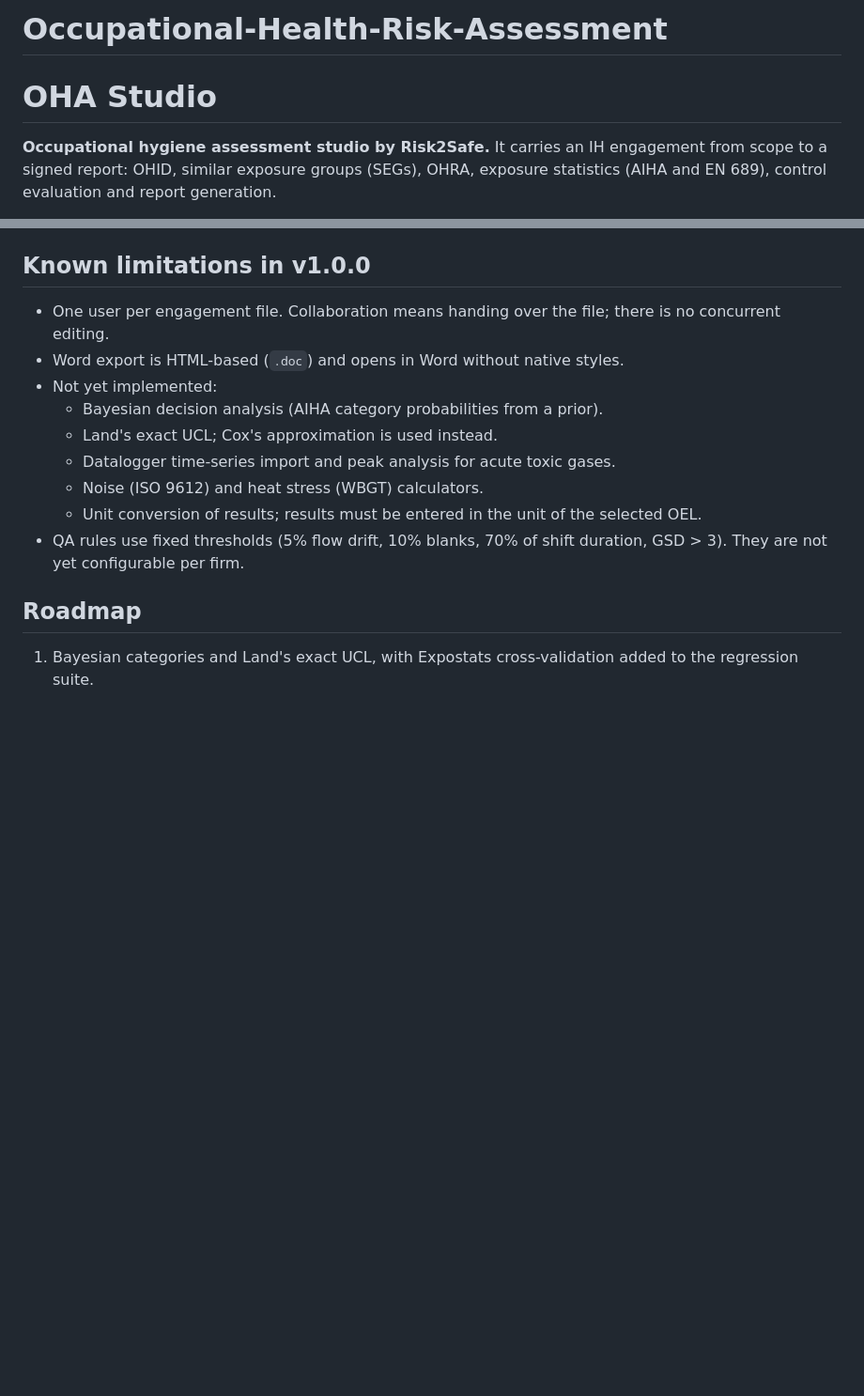
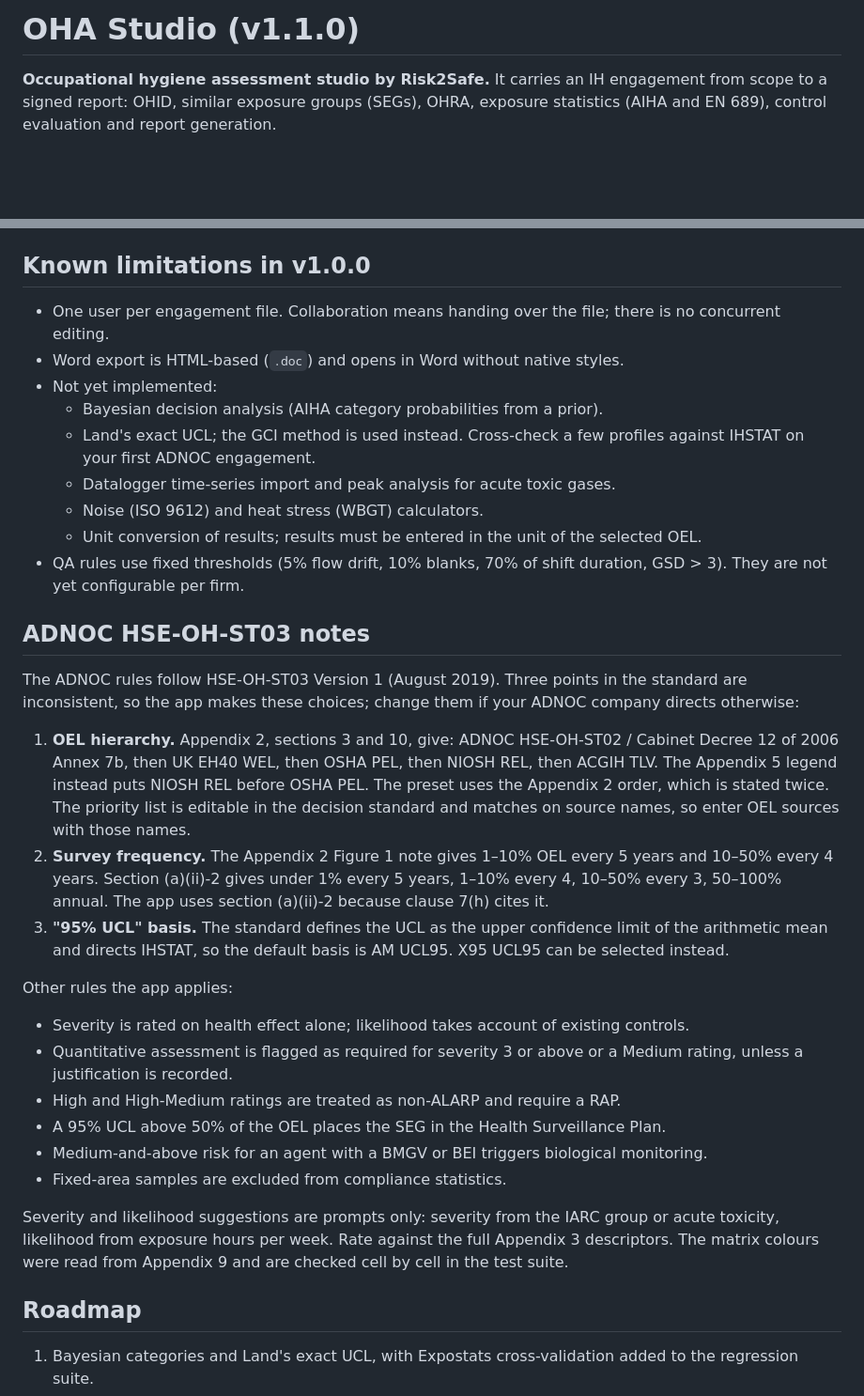
Before and after one commit to Risk2SafeH2S/Occupational-Health-Risk-Assessment, a Markdown page: README.md, 2 parts joined by grey strips. Shown at 94% size. Rendered like a GitHub page; blank space fills up the shorter version.

Commit message:
Revise README for version update and new notes
Updated version number to v1.1.0 and added ADNOC HSE-OH-ST03 notes section.

```diff
--- a/README.md
+++ b/README.md
@@ -1,5 +1,4 @@
-# Occupational-Health-Risk-Assessment
-# OHA Studio
+# OHA Studio (v1.1.0)
 
 **Occupational hygiene assessment studio by Risk2Safe.** It carries an IH engagement from scope to a signed report: OHID, similar exposure groups (SEGs), OHRA, exposure statistics (AIHA and EN 689), control evaluation and report generation.
 
@@ -129,11 +130,30 @@ BZ-102,0.05,Y
 - Word export is HTML-based (`.doc`) and opens in Word without native styles.
 - Not yet implemented:
   - Bayesian decision analysis (AIHA category probabilities from a prior).
-  - Land's exact UCL; Cox's approximation is used instead.
+  - Land's exact UCL; the GCI method is used instead. Cross-check a few profiles against IHSTAT on your first ADNOC engagement.
   - Datalogger time-series import and peak analysis for acute toxic gases.
   - Noise (ISO 9612) and heat stress (WBGT) calculators.
   - Unit conversion of results; results must be entered in the unit of the selected OEL.
 - QA rules use fixed thresholds (5% flow drift, 10% blanks, 70% of shift duration, GSD > 3). They are not yet configurable per firm.
+
+## ADNOC HSE-OH-ST03 notes
+
+The ADNOC rules follow HSE-OH-ST03 Version 1 (August 2019). Three points in the standard are inconsistent, so the app makes these choices; change them if your ADNOC company directs otherwise:
+
+1. **OEL hierarchy.** Appendix 2, sections 3 and 10, give: ADNOC HSE-OH-ST02 / Cabinet Decree 12 of 2006 Annex 7b, then UK EH40 WEL, then OSHA PEL, then NIOSH REL, then ACGIH TLV. The Appendix 5 legend instead puts NIOSH REL before OSHA PEL. The preset uses the Appendix 2 order, which is stated twice. The priority list is editable in the decision standard and matches on source names, so enter OEL sources with those names.
+2. **Survey frequency.** The Appendix 2 Figure 1 note gives 1–10% OEL every 5 years and 10–50% every 4 years. Section (a)(ii)-2 gives under 1% every 5 years, 1–10% every 4, 10–50% every 3, 50–100% annual. The app uses section (a)(ii)-2 because clause 7(h) cites it.
+3. **"95% UCL" basis.** The standard defines the UCL as the upper confidence limit of the arithmetic mean and directs IHSTAT, so the default basis is AM UCL95. X95 UCL95 can be selected instead.
+
+Other rules the app applies:
+
+- Severity is rated on health effect alone; likelihood takes account of existing controls.
+- Quantitative assessment is flagged as required for severity 3 or above or a Medium rating, unless a justification is recorded.
+- High and High-Medium ratings are treated as non-ALARP and require a RAP.
+- A 95% UCL above 50% of the OEL places the SEG in the Health Surveillance Plan.
+- Medium-and-above risk for an agent with a BMGV or BEI triggers biological monitoring.
+- Fixed-area samples are excluded from compliance statistics.
+
+Severity and likelihood suggestions are prompts only: severity from the IARC group or acute toxicity, likelihood from exposure hours per week. Rate against the full Appendix 3 descriptors. The matrix colours were read from Appendix 9 and are checked cell by cell in the test suite.
 
 ## Roadmap
 
```
Also changed, not shown: other parts of README.md (+3 -1 lines).
